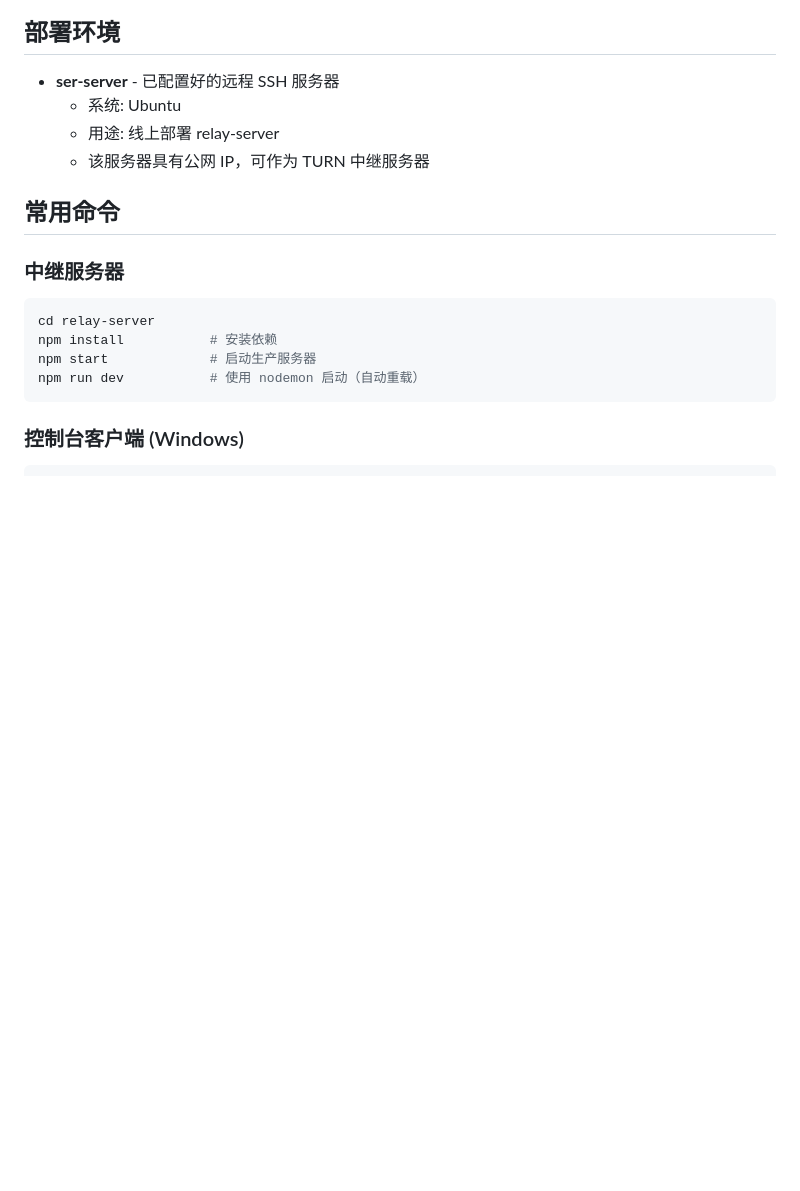
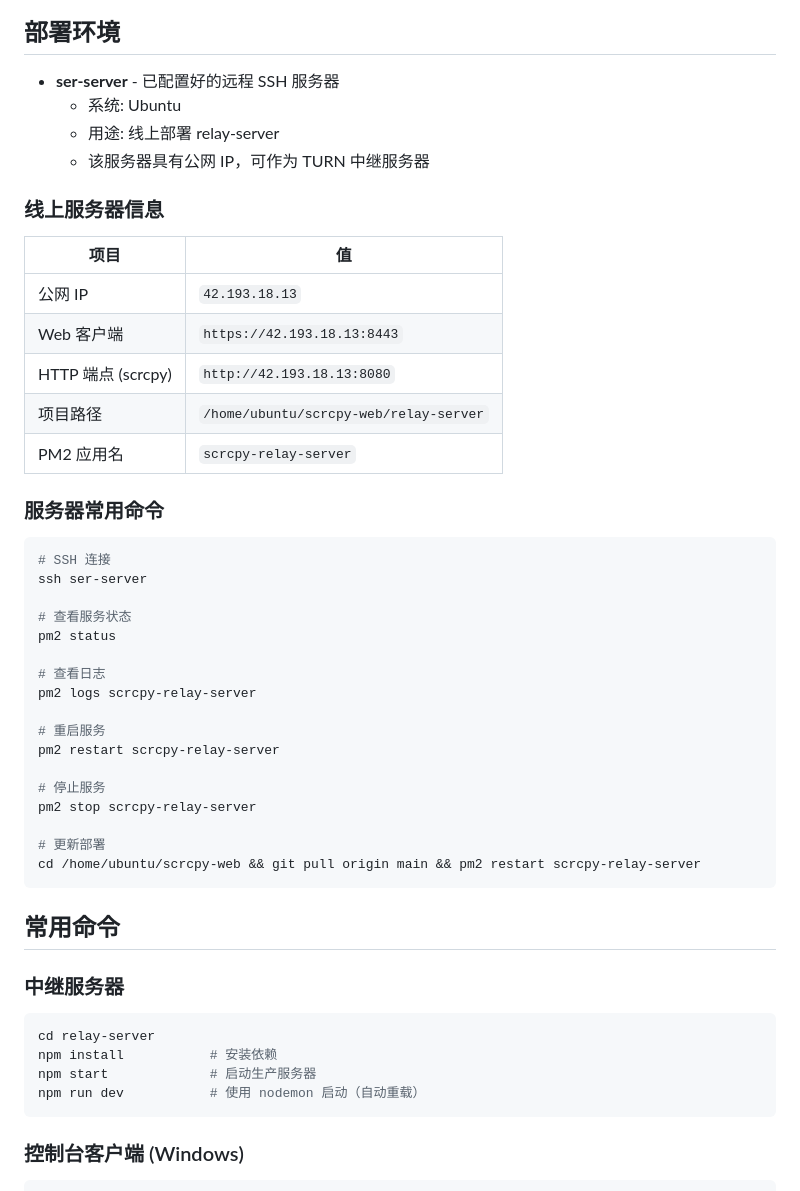
Before and after one commit to 1599500358/scrcpy-web, a Markdown page: CLAUDE.md, the part around the change. Rendered like a GitHub page; blank space fills up the shorter version.

Commit message:
docs: 添加线上服务器部署信息
- 添加服务器公网 IP 和访问地址
- 添加项目路径和 PM2 应用名
- 添加服务器常用命令

Co-Authored-By: Claude Opus 4.6 <noreply@anthropic.com>

````diff
--- a/CLAUDE.md
+++ b/CLAUDE.md
@@ -47,6 +47,38 @@
   - 系统: Ubuntu
   - 用途: 线上部署 relay-server
   - 该服务器具有公网 IP，可作为 TURN 中继服务器
+
+### 线上服务器信息
+
+| 项目 | 值 |
+|------|-----|
+| 公网 IP | `42.193.18.13` |
+| Web 客户端 | `https://42.193.18.13:8443` |
+| HTTP 端点 (scrcpy) | `http://42.193.18.13:8080` |
+| 项目路径 | `/home/ubuntu/scrcpy-web/relay-server` |
+| PM2 应用名 | `scrcpy-relay-server` |
+
+### 服务器常用命令
+
+```bash
+# SSH 连接
+ssh ser-server
+
+# 查看服务状态
+pm2 status
+
+# 查看日志
+pm2 logs scrcpy-relay-server
+
+# 重启服务
+pm2 restart scrcpy-relay-server
+
+# 停止服务
+pm2 stop scrcpy-relay-server
+
+# 更新部署
+cd /home/ubuntu/scrcpy-web && git pull origin main && pm2 restart scrcpy-relay-server
+```
 
 ## 常用命令
 
````
